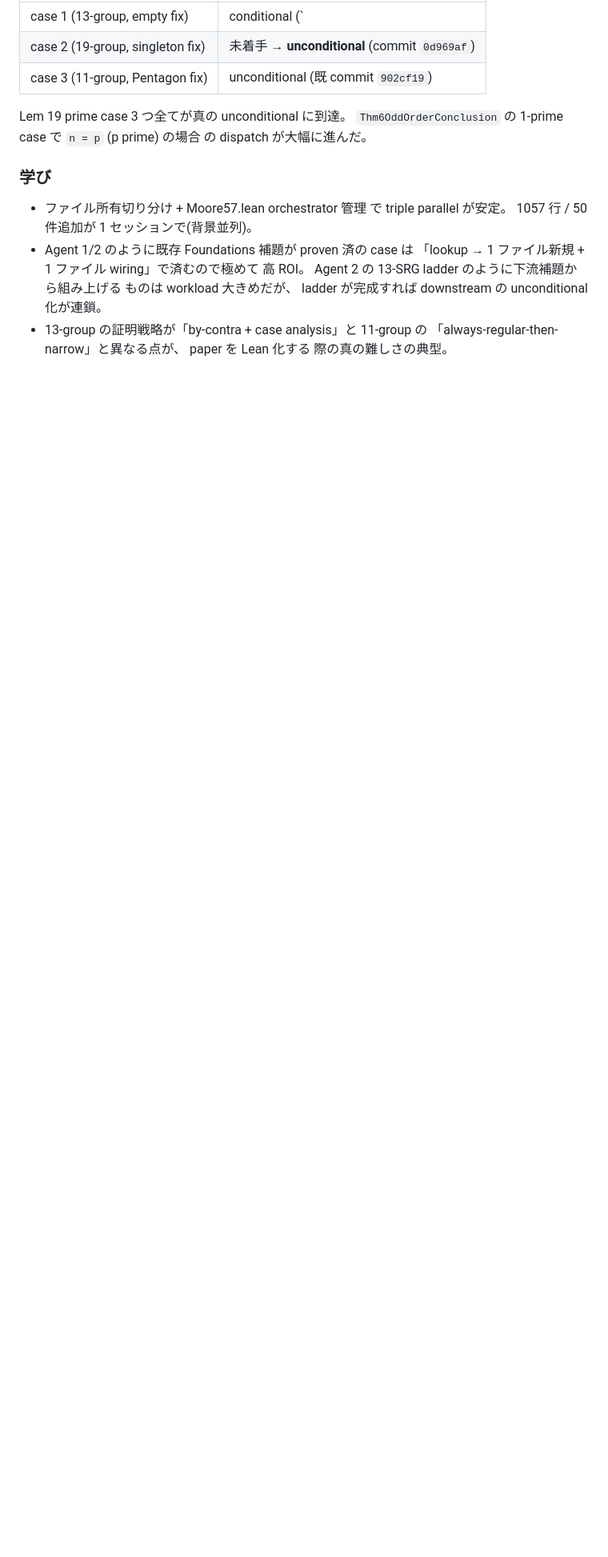
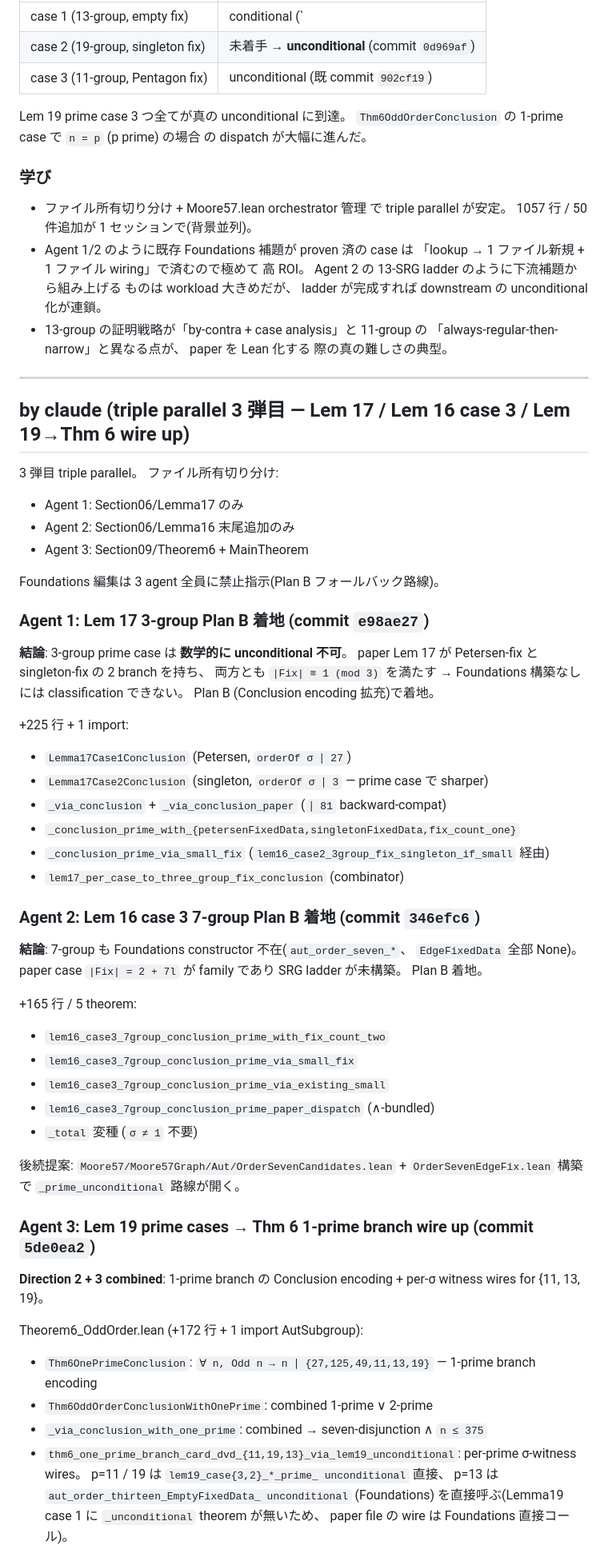
Before and after one commit to yawara/moore57, a Markdown page: blogs/20260521.md, the part around one of its changes. Shown at 80% size. Rendered like a GitHub page; blank space fills up the shorter version.

```diff
--- a/blogs/20260521.md
+++ b/blogs/20260521.md
@@ -1877,3 +1877,65 @@ Lem 19 prime case 3 つ全てが真の unconditional に到達。
 - 13-group の証明戦略が「by-contra + case analysis」と 11-group の
   「always-regular-then-narrow」と異なる点が、 paper を Lean 化する
   際の真の難しさの典型。
+
+---
+
+## by claude (triple parallel 3 弾目 — Lem 17 / Lem 16 case 3 / Lem 19→Thm 6 wire up)
+
+3 弾目 triple parallel。 ファイル所有切り分け:
+- Agent 1: Section06/Lemma17 のみ
+- Agent 2: Section06/Lemma16 末尾追加のみ
+- Agent 3: Section09/Theorem6 + MainTheorem
+
+Foundations 編集は 3 agent 全員に禁止指示(Plan B フォールバック路線)。
+
+### Agent 1: Lem 17 3-group Plan B 着地 (commit `e98ae27`)
+
+**結論**: 3-group prime case は **数学的に unconditional 不可**。 paper
+Lem 17 が Petersen-fix と singleton-fix の 2 branch を持ち、 両方とも
+`|Fix| ≡ 1 (mod 3)` を満たす → Foundations 構築なしには
+classification できない。 Plan B (Conclusion encoding 拡充)で着地。
+
++225 行 + 1 import:
+- `Lemma17Case1Conclusion` (Petersen, `orderOf σ ∣ 27`)
+- `Lemma17Case2Conclusion` (singleton, `orderOf σ ∣ 3` — prime case で
+  sharper)
+- `_via_conclusion` + `_via_conclusion_paper` (`∣ 81` backward-compat)
+- `_conclusion_prime_with_{petersenFixedData,singletonFixedData,fix_count_one}`
+- `_conclusion_prime_via_small_fix` (`lem16_case2_3group_fix_singleton_if_small` 経由)
+- `lem17_per_case_to_three_group_fix_conclusion` (combinator)
+
+### Agent 2: Lem 16 case 3 7-group Plan B 着地 (commit `346efc6`)
+
+**結論**: 7-group も Foundations constructor 不在(`aut_order_seven_*`、
+`EdgeFixedData` 全部 None)。 paper case `|Fix| = 2 + 7l` が family
+であり SRG ladder が未構築。 Plan B 着地。
+
++165 行 / 5 theorem:
+- `lem16_case3_7group_conclusion_prime_with_fix_count_two`
+- `lem16_case3_7group_conclusion_prime_via_small_fix`
+- `lem16_case3_7group_conclusion_prime_via_existing_small`
+- `lem16_case3_7group_conclusion_prime_paper_dispatch` (∧-bundled)
+- `_total` 変種 (`σ ≠ 1` 不要)
+
+後続提案: `Moore57/Moore57Graph/Aut/OrderSevenCandidates.lean` +
+`OrderSevenEdgeFix.lean` 構築で `_prime_unconditional` 路線が開く。
+
+### Agent 3: Lem 19 prime cases → Thm 6 1-prime branch wire up (commit `5de0ea2`)
+
+**Direction 2 + 3 combined**: 1-prime branch の Conclusion encoding +
+per-σ witness wires for {11, 13, 19}。
+
+Theorem6_OddOrder.lean (+172 行 + 1 import AutSubgroup):
+- `Thm6OnePrimeConclusion`: `∀ n, Odd n → n ∣ {27,125,49,11,13,19}` —
+  1-prime branch encoding
+- `Thm6OddOrderConclusionWithOnePrime`: combined 1-prime ∨ 2-prime
+- `_via_conclusion_with_one_prime`: combined → seven-disjunction ∧
+  `n ≤ 375`
+- `thm6_one_prime_branch_card_dvd_{11,19,13}_via_lem19_unconditional`:
+  per-prime σ-witness wires。 p=11 / 19 は `lem19_case{3,2}_*_prime_
+  unconditional` 直接、 p=13 は `aut_order_thirteen_EmptyFixedData_
+  unconditional` (Foundations) を直接呼ぶ(Lemma19 case 1 に
+  `_unconditional` theorem が無いため、 paper file の wire は
+  Foundations 直接コール)。
+
```
Also changed, not shown: other parts of blogs/20260521.md (+58 -0 lines).
